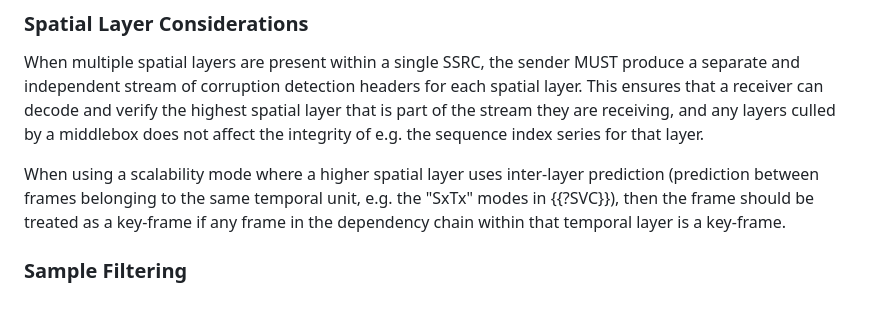
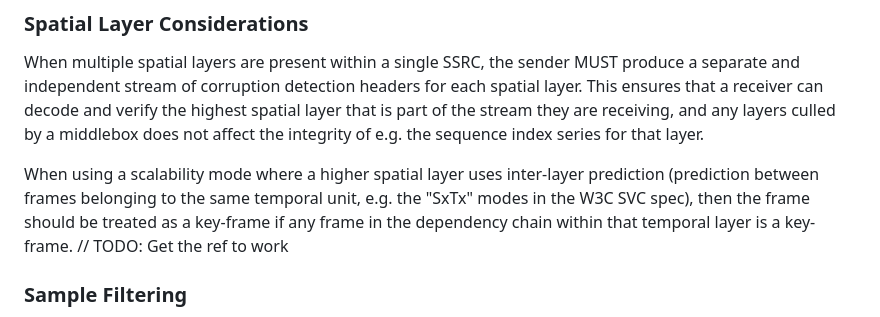
Before and after one commit to sprangerik/corruption-detection, a Markdown page: draft-ietf-avtcore-corruption-detection.md, the part around the change. GitHub-like rendering.

Commit message:
SVC reference not working

```diff
--- a/draft-ietf-avtcore-corruption-detection.md
+++ b/draft-ietf-avtcore-corruption-detection.md
@@ -221,7 +221,8 @@ If needed, a “sync message” can be added to guarantee sequence index alignme
 
 When multiple spatial layers are present within a single SSRC, the sender MUST produce a separate and independent stream of corruption detection headers for each spatial layer. This ensures that a receiver can decode and verify the highest spatial layer that is part of the stream they are receiving, and any layers culled by a middlebox does not affect the integrity of e.g. the sequence index series for that layer.
 
-When using a scalability mode where a higher spatial layer uses inter-layer prediction (prediction between frames belonging to the same temporal unit, e.g. the "SxTx" modes in {{?SVC}}), then the frame should be treated as a key-frame if any frame in the dependency chain within that temporal layer is a key-frame.
+When using a scalability mode where a higher spatial layer uses inter-layer prediction (prediction between frames belonging to the same temporal unit, e.g. the "SxTx" modes in the W3C SVC spec), then the frame should be treated as a key-frame if any frame in the dependency chain within that temporal layer is a key-frame.
+// TODO: Get the ref to work
 
 ### Sample Filtering
 
```
